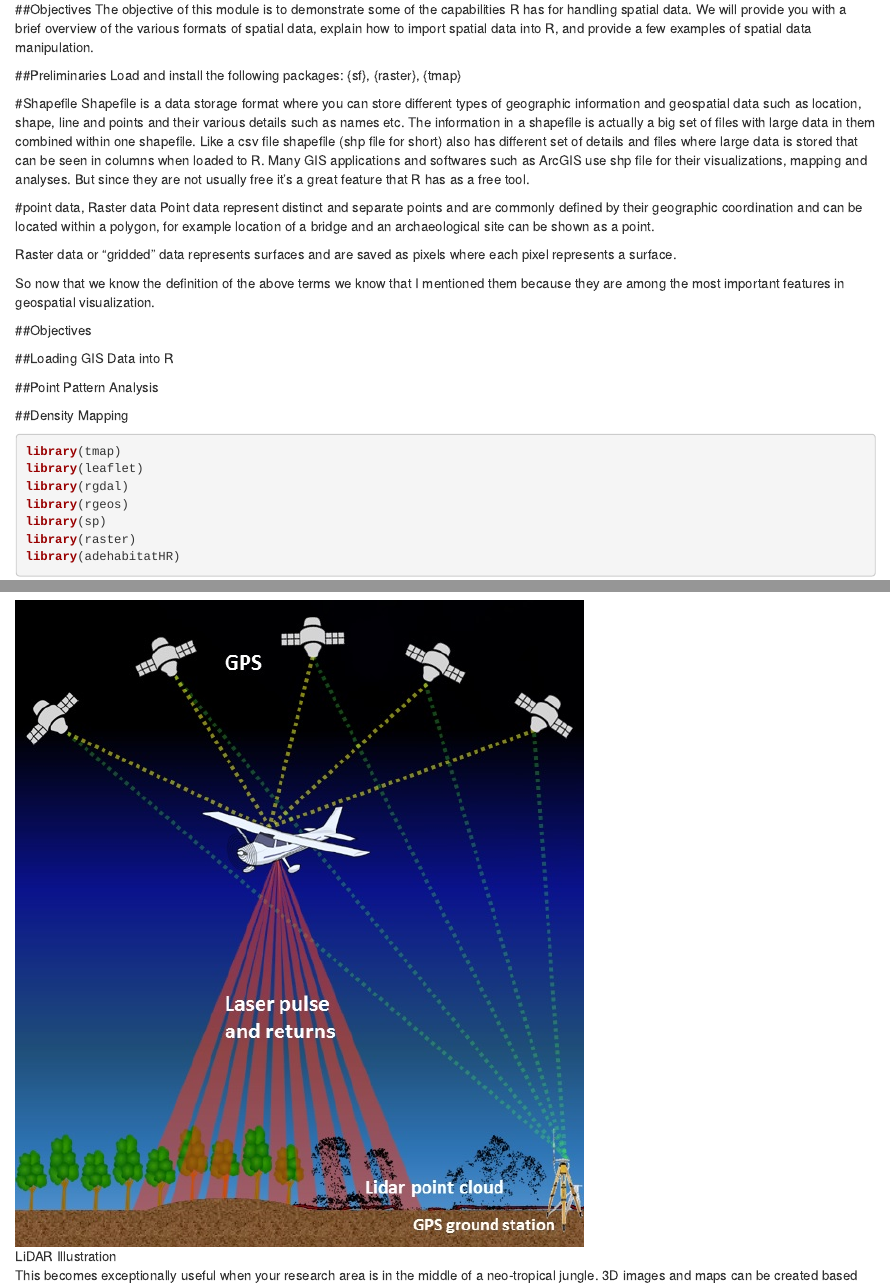
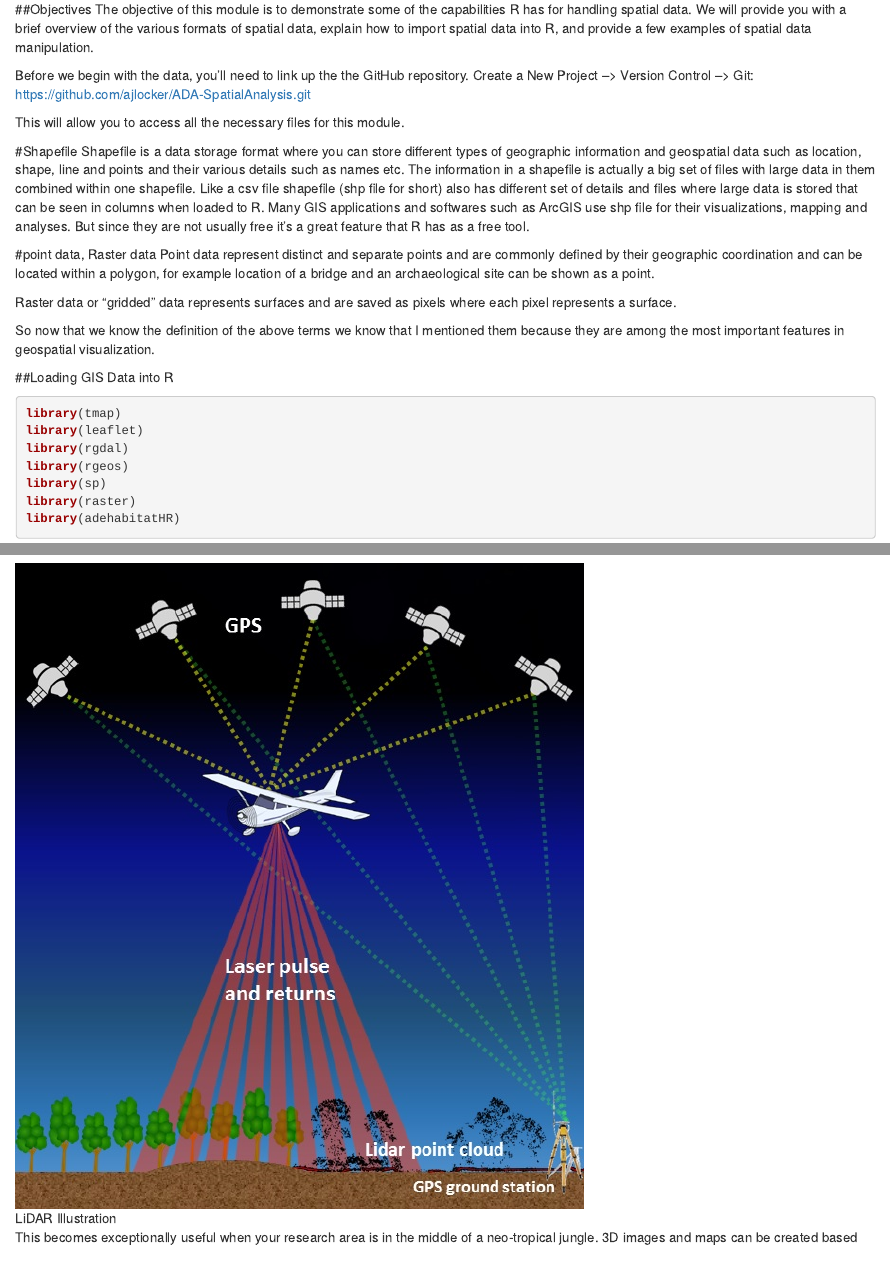
Before and after one commit to ajlocker/ADA-SpatialAnalysis, an R Markdown document (ADA-SpatialAnalysis.Rmd): the page in a window 1100 px wide, from 160 px down, and a second part further down, joined at a grey line. Rendered offline with R 4.5, knitr and Pandoc, with nearby package versions; some code elsewhere in the file could not run offline.

Commit message:
Cleaning things up a bit

````diff
--- a/ADA-SpatialAnalysis.Rmd
+++ b/ADA-SpatialAnalysis.Rmd
@@ -15,9 +15,10 @@ Load and install the following packages: {tmap}, {leaflet}, {rgdal}, {rgeos}, {s
 ##Objectives
 The objective of this module is to demonstrate some of the capabilities R has for handling spatial data. We will provide you with a brief overview of the various formats of spatial data, explain how to import spatial data into R, and provide a few examples of spatial data manipulation.
 
+Before we begin with the data, you'll need to link up the the GitHub repository. Create a New Project --> Version Control --> Git:
+https://github.com/ajlocker/ADA-SpatialAnalysis.git
 
-##Preliminaries
-Load and install the following packages: {sf}, {raster}, {tmap}
+This will allow you to access all the necessary files for this module.
 
 #Shapefile
 Shapefile is a data storage format where you can store different types of geographic information and geospatial data such as location, shape, line and points and their various details such as names etc. The information in a shapefile is actually a big set of files with large data in them combined within one shapefile. Like a csv file shapefile (shp file for short) also has different set of details and files where large data is stored that can be seen in columns when loaded to R. Many GIS applications and softwares such as ArcGIS use shp file for their visualizations, mapping and analyses. But since they are not usually free it’s a great feature that R has as a free tool.
@@ -29,15 +30,7 @@ Raster data or “gridded” data represents surfaces and are saved as pixels wh
 
 So now that we know the definition of the above terms we know that I mentioned them because they are among the most important features in geospatial visualization.
 
-##Objectives
-
-
-
 ##Loading GIS Data into R
-
-##Point Pattern Analysis
-
-##Density Mapping
 
 ```{R}
 library(tmap)
````
Also changed, not shown: ADA-SpatialAnalysis.Rmd (4 more changed lines).
